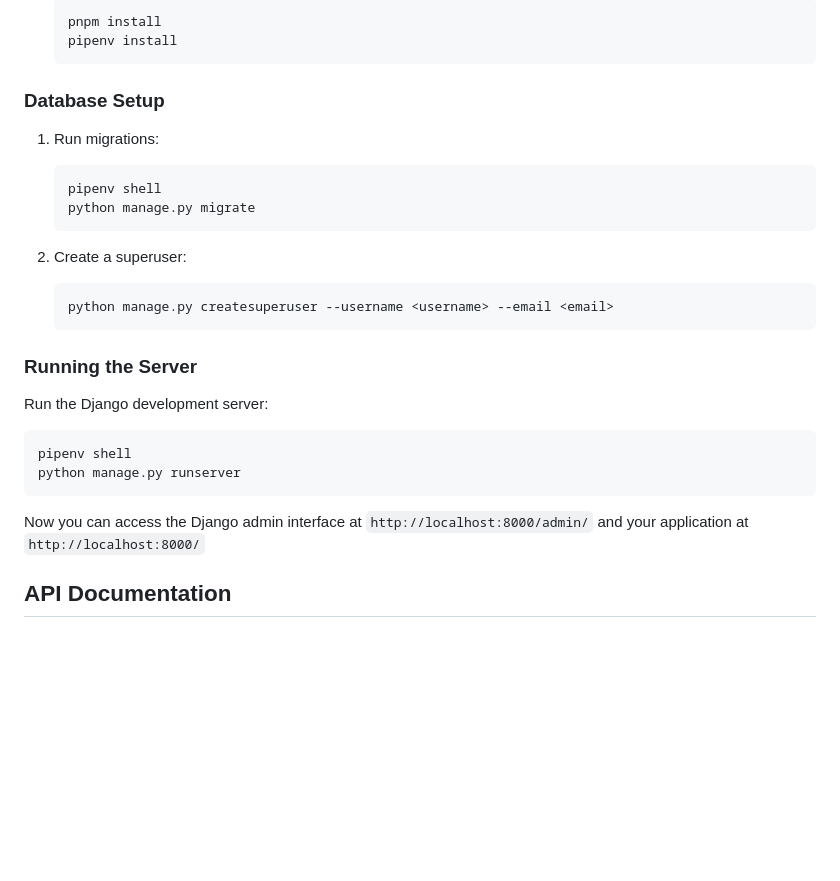
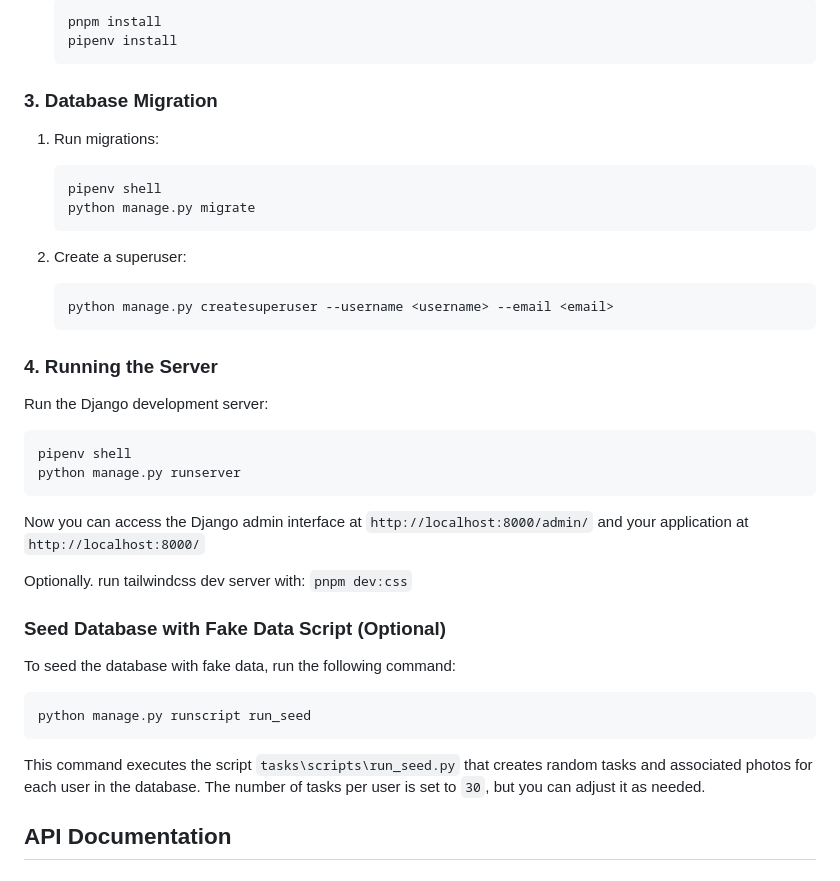
Before and after one commit to dev-SR/task-django, a Markdown page: README.md, the part around the change printed below. Rendered like a GitHub page; blank space fills up the shorter version.

````diff
--- a/README.md
+++ b/README.md
@@ -50,7 +53,7 @@
     pipenv install
     ```
 
-### Database Setup
+### 3. Database Migration
 
 1. Run migrations:
     ```bash
@@ -63,7 +66,7 @@
     python manage.py createsuperuser --username <username> --email <email>
     ```
 
-### Running the Server
+### 4. Running the Server
 
 Run the Django development server:
 ```bash
@@ -72,6 +75,20 @@ python manage.py runserver
 ```
 
 Now you can access the Django admin interface at `http://localhost:8000/admin/` and your application at `http://localhost:8000/`
+
+Optionally. run tailwindcss dev server with: `pnpm dev:css`
+
+
+### Seed Database with Fake Data Script (Optional)
+
+To seed the database with fake data, run the following command:
+
+```bash
+python manage.py runscript run_seed
+```
+
+This command executes the script `tasks\scripts\run_seed.py`  that creates random tasks and associated photos for each user in the database. The number of tasks per user is set to `30`, but you can adjust it as needed.
+
 
 ## API Documentation
 
````
Also changed, not shown: other parts of README.md (+23 -20 lines).
